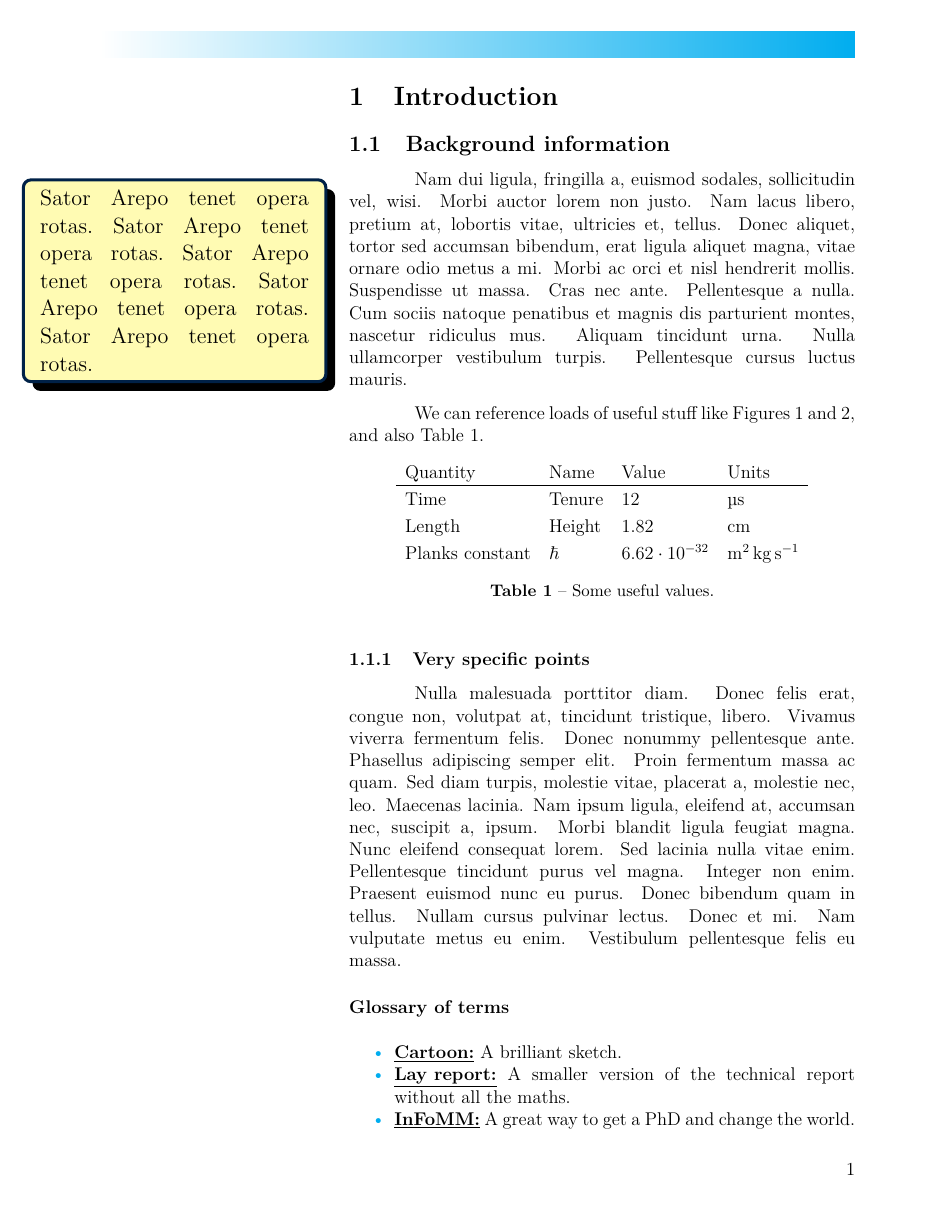
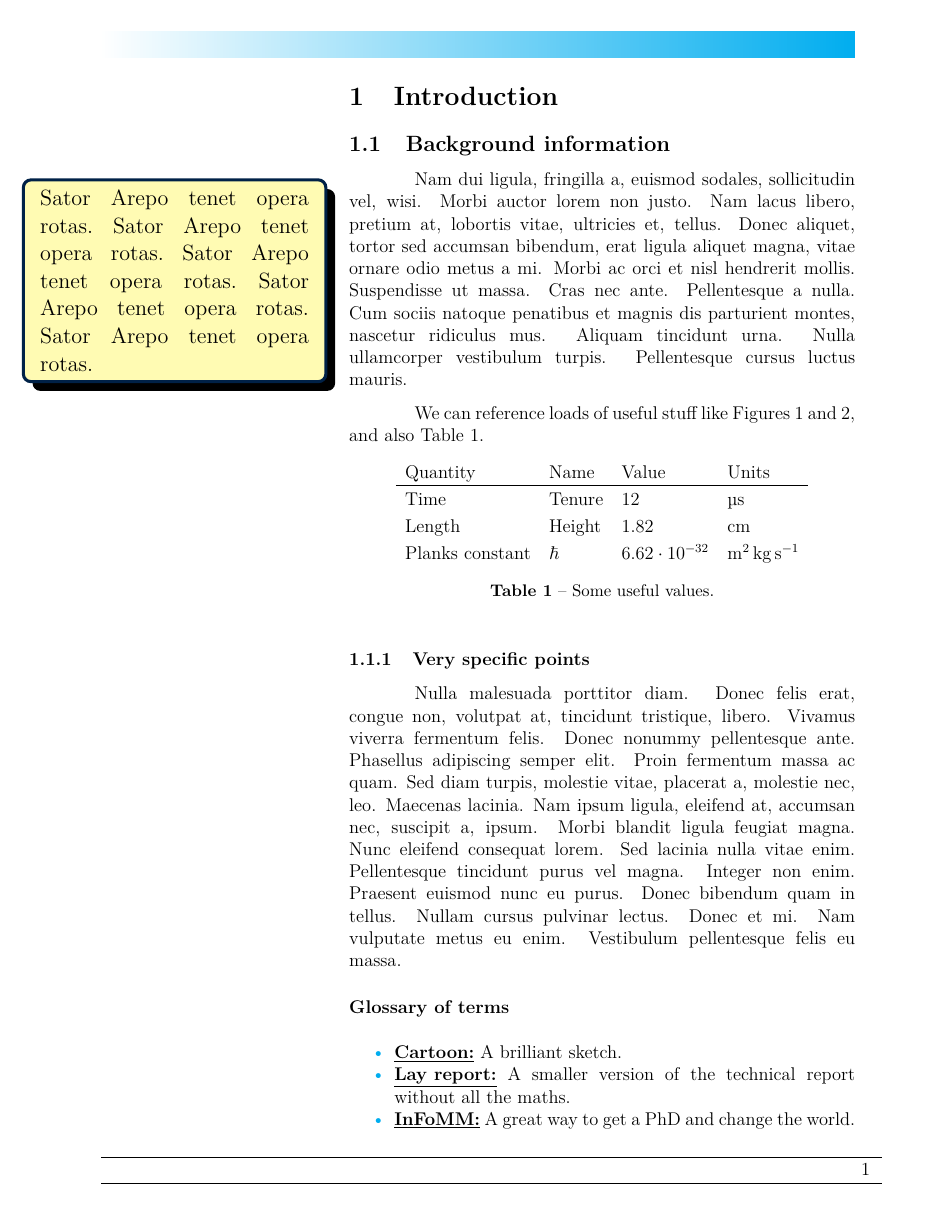
Before and after one commit to Scottmar93/lay_report, a LaTeX document (latex/lay_report/lay_report.tex, which reads latex/lay_report/preamble.tex): page 3 of 5 before the commit and page 3 of 7 after it. Compiled offline with pdfLaTeX.

Commit message:
Added some slightly fancy footers.

```diff
--- a/latex/lay_report/lay_report.tex
+++ b/latex/lay_report/lay_report.tex
@@ -1,5 +1,10 @@
 \documentclass[english,twoside,12pt]{extarticle}
 \input{preamble}
+
+
+\usepackage{blindtext}
+\blindmathtrue
+
 
 \begin{document}
 
--- a/latex/lay_report/preamble.tex
+++ b/latex/lay_report/preamble.tex
@@ -184,8 +184,19 @@
 	\begin{adjustbox}{right, minipage=0.8\paperwidth}\begin{tikzpicture}
 	\fill[cyan,path fading=west] (0,3em) rectangle (\linewidth,1.5em);
 	\end{tikzpicture}\end{adjustbox}}
-%\fancyhead[LE,RO]{}
-\fancyfoot[LE,RO]{\thepage}
+\newcommand{\textoverline}[1]{$\overline{\mbox{#1}}$}
+\fancyfoot[LE]{\textoverline{\underline{\hphantom{\ }\thepage\rule{0pt}{2.0ex}
+			\begin{minipage}[c]{0\linewidth}
+				\rule{0pt}{2.5ex}
+			\end{minipage}
+			\rule{0.8\paperwidth}{0pt}}}}
+\fancyfoot[RO]{\begin{adjustbox}{right, minipage=0.8\paperwidth}
+		\textoverline{\underline{\rule{0pt}{2.0ex} \rule{0.8\paperwidth}{0pt}\thepage \hphantom{\ }			\begin{minipage}[c]{0\linewidth}
+					\rule{0pt}{2.5ex}
+				\end{minipage}}}
+		\end{adjustbox}
+	}
+%\fancyfoot[LE,RO]{\thepage}
 %TODO: Needs nice footers.
 %\fancyfoot[RE]{%
 %	\edef\whichside{\ifoddpage left\else right\fi}
```
Also changed, not shown: latex/lay_report/lay_report.tex (14 more changed lines).
